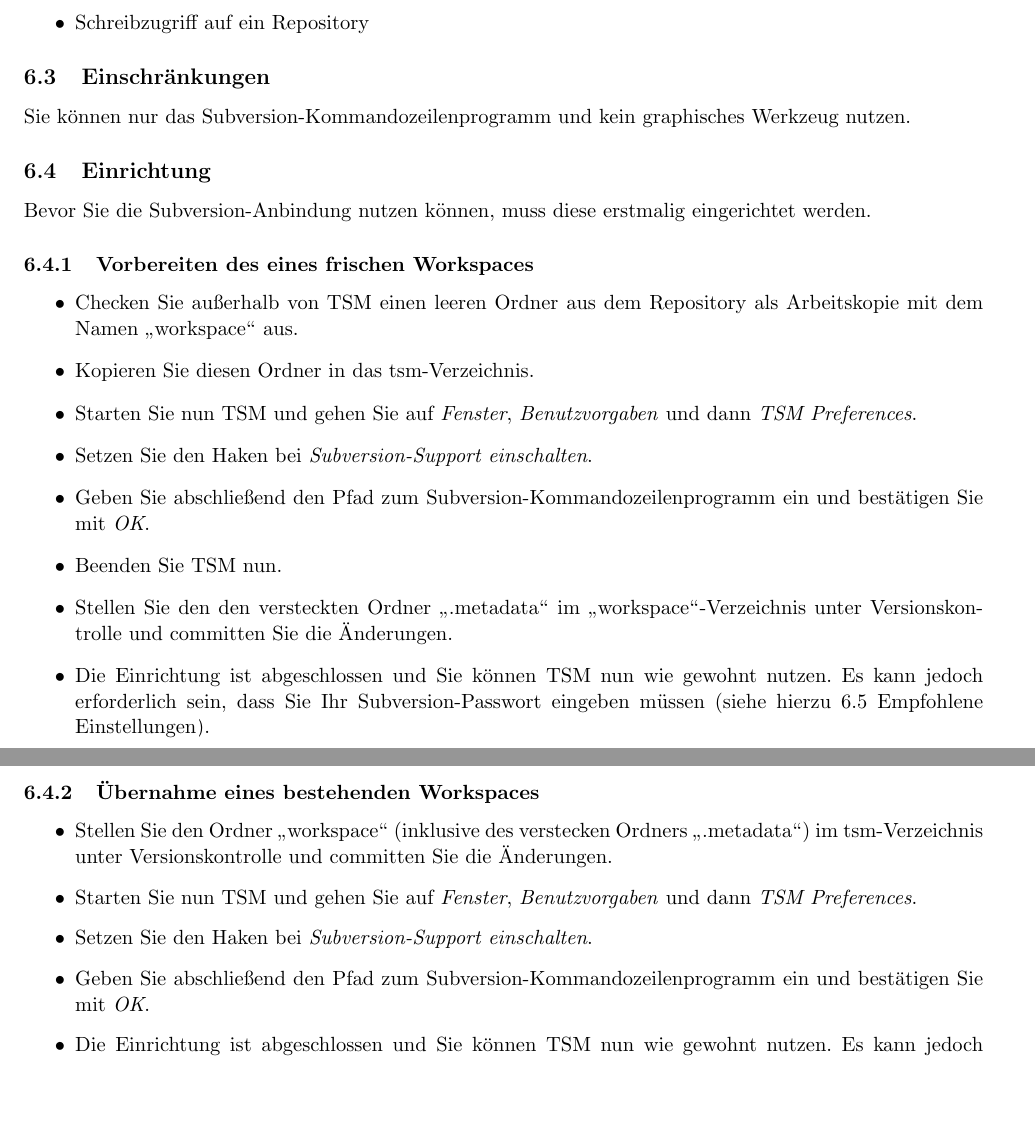
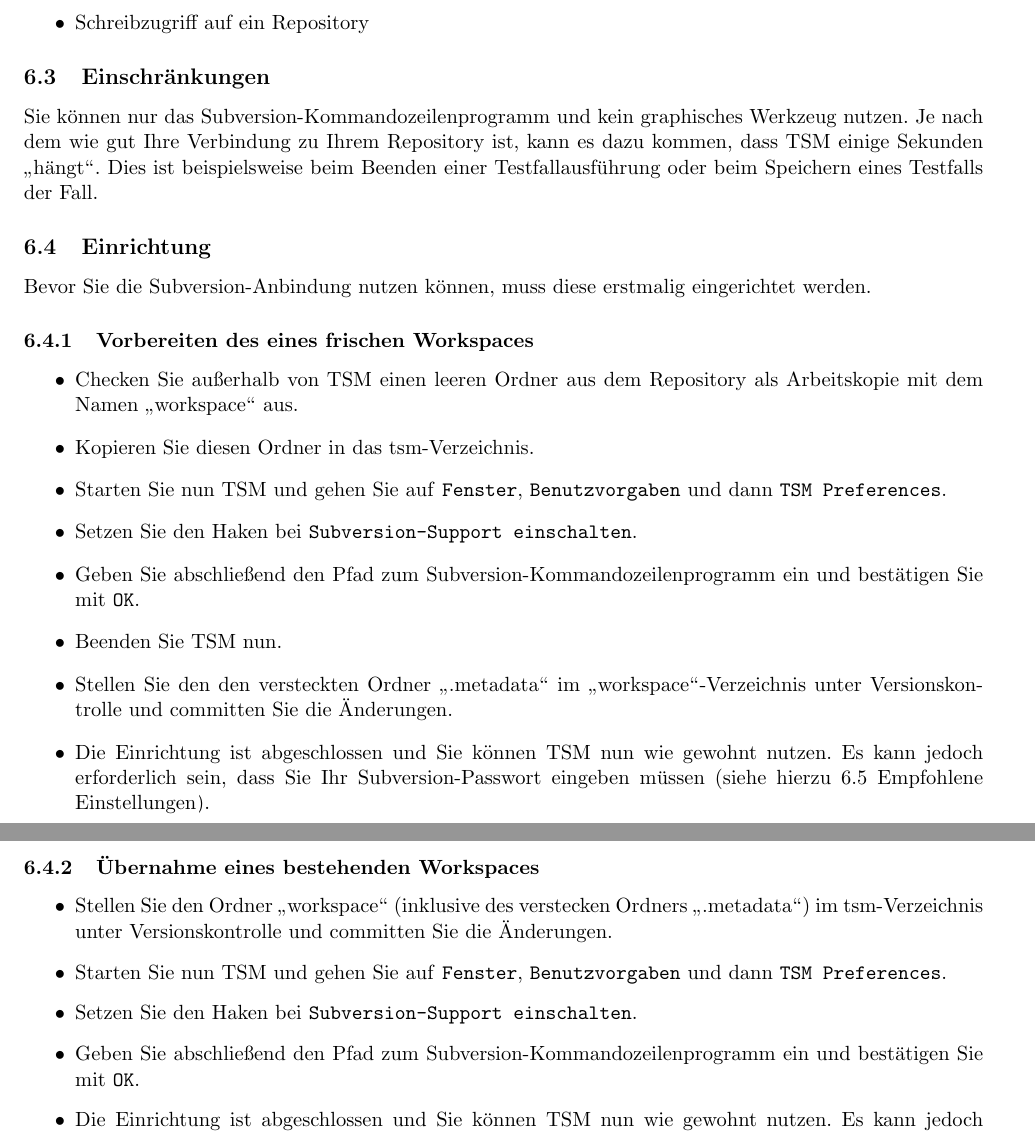
Before and after one commit to pfaehlfd/tsmtest, a LaTeX document (manual/de/Handbuch.tex): two parts of pages 30 and 31 of 34, joined at a grey line, cut so that both start at the same text, the shorter picture padded with empty space. Compiled offline with pdfLaTeX.

Commit message:
Corrected formating and added hints for using subversion supports.

```diff
--- a/manual/de/Handbuch.tex
+++ b/manual/de/Handbuch.tex
@@ -812,6 +812,8 @@
 
 \subsection{Einschränkungen}
 Sie können nur das Subversion-Kommandozeilenprogramm und kein graphisches Werkzeug nutzen.
+Je nach dem wie gut Ihre Verbindung zu Ihrem Repository ist, kann es dazu kommen, dass TSM einige Sekunden "`hängt"'.
+Dies ist beispielsweise beim Beenden einer Testfallausführung oder beim Speichern eines Testfalls der Fall.
 
 \subsection{Einrichtung}
 Bevor Sie die Subversion-Anbindung nutzen können, muss diese erstmalig eingerichtet werden.
@@ -820,9 +822,9 @@
 \begin{itemize}
  \item Checken Sie außerhalb von TSM einen leeren Ordner aus dem Repository als Arbeitskopie mit dem Namen "`workspace"' aus.
  \item Kopieren Sie diesen Ordner in das tsm-Verzeichnis.
- \item Starten Sie nun TSM und gehen Sie auf \textit{Fenster}, \textit{Benutzvorgaben} und dann \textit{TSM Preferences}.
- \item Setzen Sie den Haken bei \textit{Subversion-Support einschalten}.
- \item Geben Sie abschließend den Pfad zum Subversion-Kommandozeilenprogramm ein und bestätigen Sie mit \textit{OK}.
+ \item Starten Sie nun TSM und gehen Sie auf \texttt{Fenster}, \texttt{Benutzvorgaben} und dann \texttt{TSM Preferences}.
+ \item Setzen Sie den Haken bei \texttt{Subversion-Support einschalten}.
+ \item Geben Sie abschließend den Pfad zum Subversion-Kommandozeilenprogramm ein und bestätigen Sie mit \texttt{OK}.
  \item Beenden Sie TSM nun.
  \item Stellen Sie den den versteckten Ordner "`.metadata"' im "`workspace"'-Verzeichnis unter Versionskontrolle und committen Sie die Änderungen.
  \item Die Einrichtung ist abgeschlossen und Sie können TSM nun wie gewohnt nutzen. Es kann jedoch erforderlich sein, dass Sie Ihr Subversion-Passwort eingeben müssen
@@ -832,9 +834,9 @@
 \subsubsection{Übernahme eines bestehenden Workspaces}
 \begin{itemize}
  \item Stellen Sie den Ordner "`workspace"' (inklusive des verstecken Ordners "`.metadata"') im tsm-Verzeichnis unter Versionskontrolle und committen Sie die Änderungen.
- \item Starten Sie nun TSM und gehen Sie auf \textit{Fenster}, \textit{Benutzvorgaben} und dann \textit{TSM Preferences}.
- \item Setzen Sie den Haken bei \textit{Subversion-Support einschalten}.
- \item Geben Sie abschließend den Pfad zum Subversion-Kommandozeilenprogramm ein und bestätigen Sie mit \textit{OK}.
+ \item Starten Sie nun TSM und gehen Sie auf \texttt{Fenster}, \texttt{Benutzvorgaben} und dann \texttt{TSM Preferences}.
+ \item Setzen Sie den Haken bei \texttt{Subversion-Support einschalten}.
+ \item Geben Sie abschließend den Pfad zum Subversion-Kommandozeilenprogramm ein und bestätigen Sie mit \texttt{OK}.
  \item Die Einrichtung ist abgeschlossen und Sie können TSM nun wie gewohnt nutzen. Es kann jedoch erforderlich sein, dass Sie Ihr Subversion-Passwort eingeben müssen
  (siehe hierzu \ref{subsec:EmpfohleneEinstellungenSVN} \nameref{subsec:EmpfohleneEinstellungenSVN}).
 \end{itemize}
```
